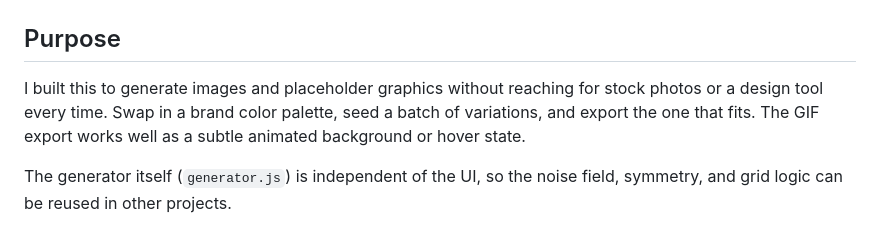
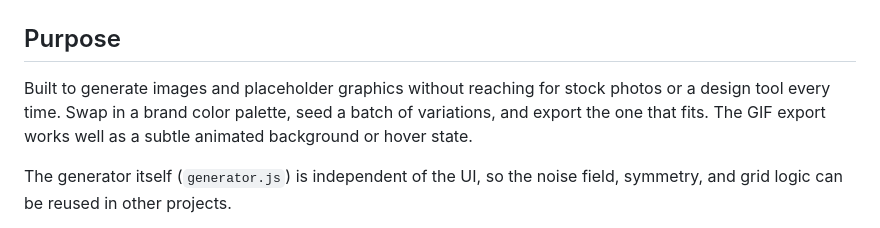
Before and after one commit to simien/Flield, a Markdown page: README.md, the part around the change. Drawn GitHub-style.

Commit message:
Drop the first-person opening in the README's Purpose section
"Built to generate images..." instead of "I built this to generate
images..." matches the impersonal voice the rest of the doc already
uses.

```diff
--- a/README.md
+++ b/README.md
@@ -22,7 +22,7 @@ A few exported compositions, showing different symmetry modes, palettes, and den
 
 ## Purpose
 
-I built this to generate images and placeholder graphics without reaching for stock photos or a design tool every time. Swap in a brand color palette, seed a batch of variations, and export the one that fits. The GIF export works well as a subtle animated background or hover state.
+Built to generate images and placeholder graphics without reaching for stock photos or a design tool every time. Swap in a brand color palette, seed a batch of variations, and export the one that fits. The GIF export works well as a subtle animated background or hover state.
 
 The generator itself (`generator.js`) is independent of the UI, so the noise field, symmetry, and grid logic can be reused in other projects.
 
```
